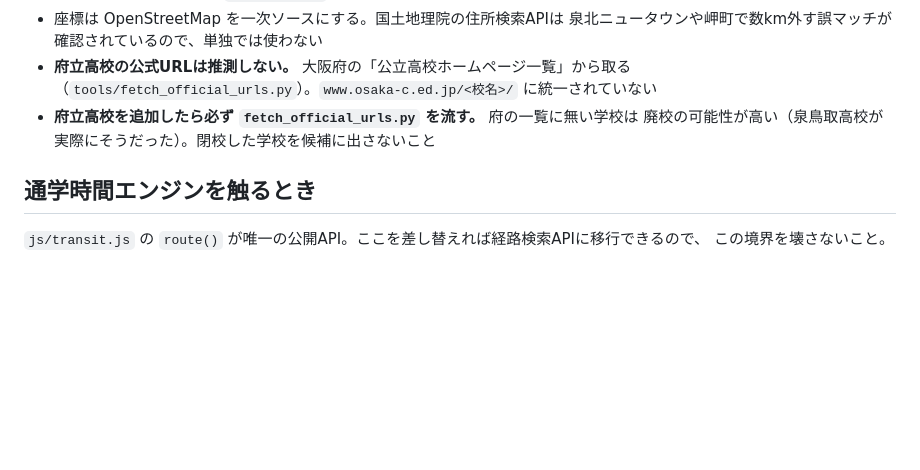
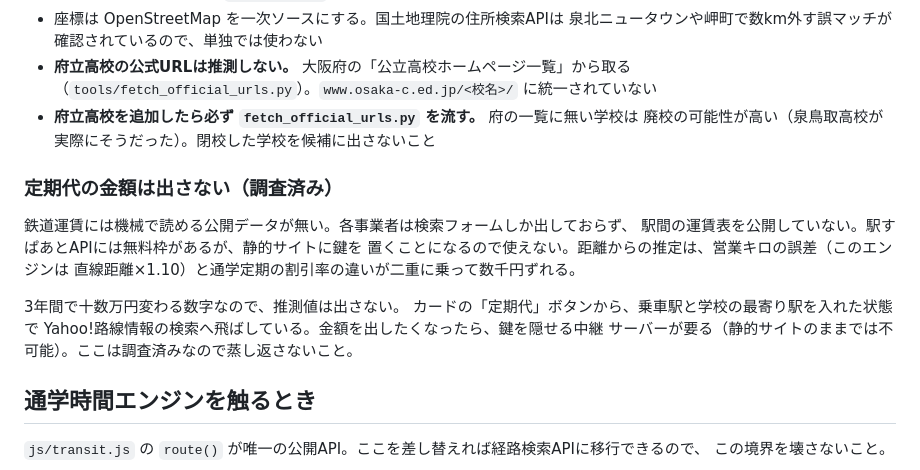
Before and after one commit to nomaps1215-arch/sinro, a Markdown page: CLAUDE.md, the part around the change. GitHub-like rendering; blank space fills up the shorter version.

```diff
--- a/CLAUDE.md
+++ b/CLAUDE.md
@@ -53,6 +53,18 @@ python tools/qa_check.py   # 末尾に未取得の件数が出る
 - **府立高校を追加したら必ず `fetch_official_urls.py` を流す。** 府の一覧に無い学校は
   廃校の可能性が高い（泉鳥取高校が実際にそうだった）。閉校した学校を候補に出さないこと
 
+### 定期代の金額は出さない（調査済み）
+
+鉄道運賃には機械で読める公開データが無い。各事業者は検索フォームしか出しておらず、
+駅間の運賃表を公開していない。駅すぱあとAPIには無料枠があるが、静的サイトに鍵を
+置くことになるので使えない。距離からの推定は、営業キロの誤差（このエンジンは
+直線距離×1.10）と通学定期の割引率の違いが二重に乗って数千円ずれる。
+
+3年間で十数万円変わる数字なので、推測値は出さない。
+カードの「定期代」ボタンから、乗車駅と学校の最寄り駅を入れた状態で
+Yahoo!路線情報の検索へ飛ばしている。金額を出したくなったら、鍵を隠せる中継
+サーバーが要る（静的サイトのままでは不可能）。ここは調査済みなので蒸し返さないこと。
+
 ## 通学時間エンジンを触るとき
 
 `js/transit.js` の `route()` が唯一の公開API。ここを差し替えれば経路検索APIに移行できるので、
```
Also changed, not shown: README.md (+2 -0 lines).
